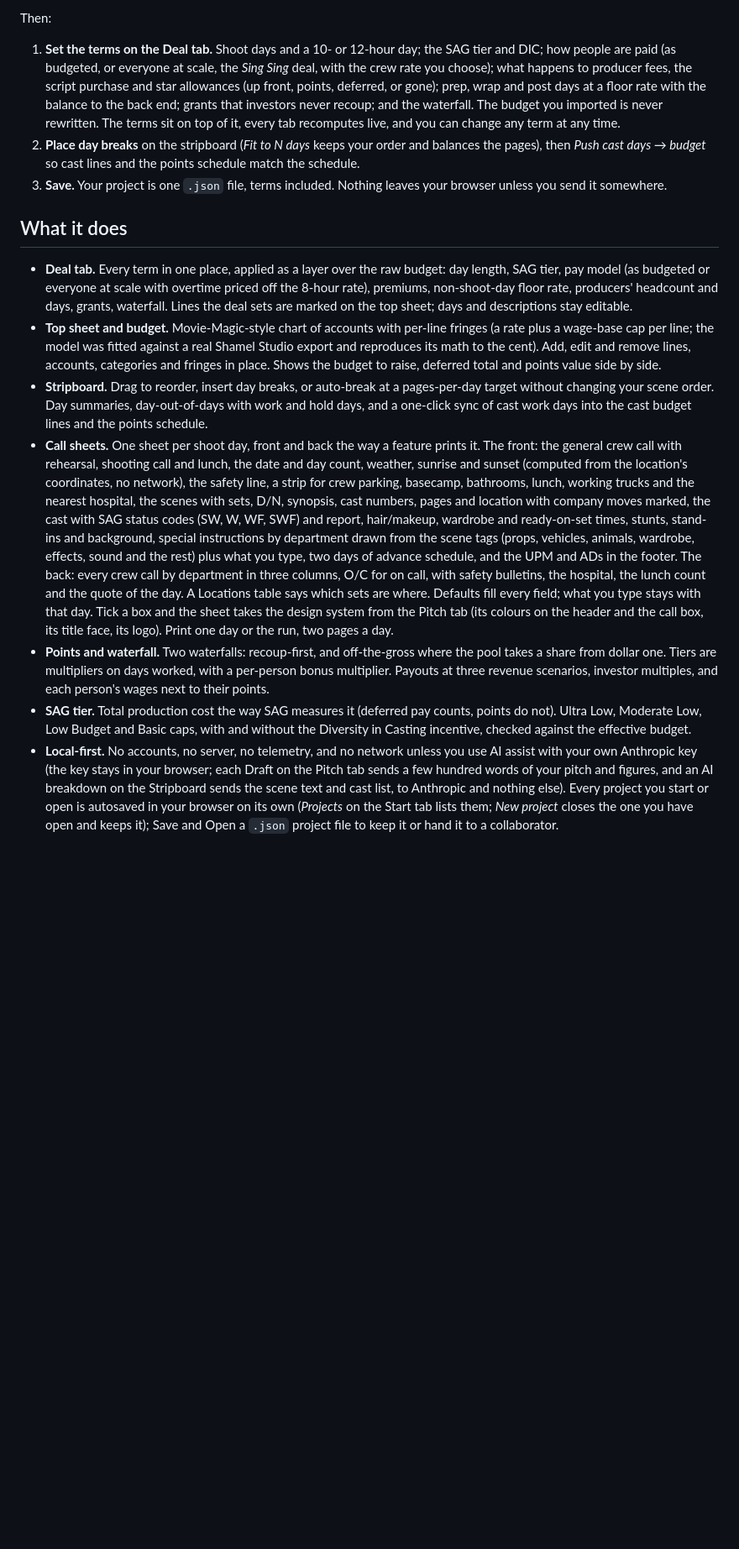
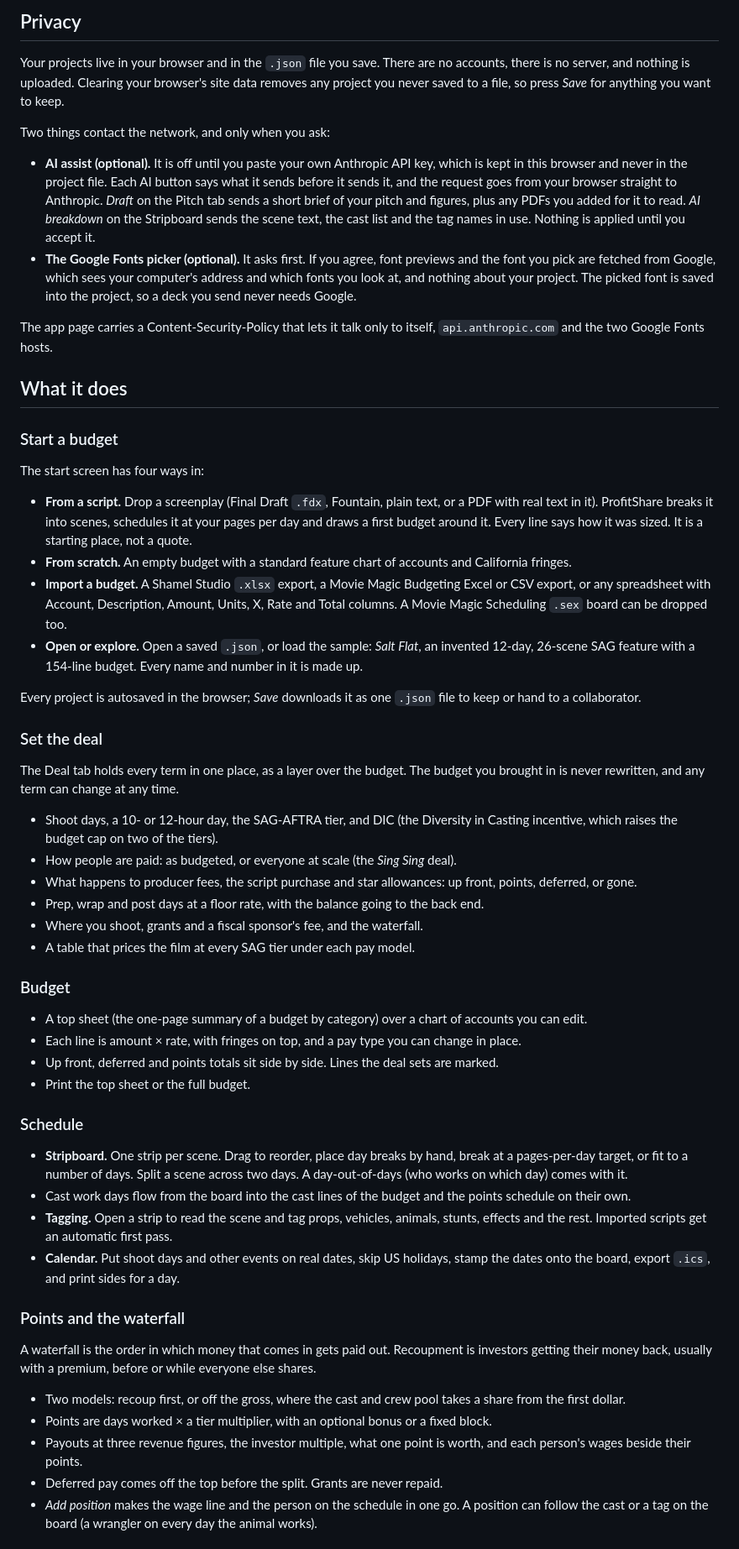
Before and after one commit to gravy42/profitshare, a Markdown page: README.md, the part around one of its changes. Shown at 84% size. Drawn GitHub-style; blank space fills up the shorter version.

```diff
--- a/README.md
+++ b/README.md
@@ -29,16 +28,60 @@ The live demo is at **https://gravy42.github.io/profitshare/**. It opens on a st
 
-Then:
+## Privacy
 
-1. **Set the terms on the Deal tab.** Shoot days and a 10- or 12-hour day; the SAG tier and DIC; how people are paid (as budgeted, or everyone at scale, the *Sing Sing* deal, with the crew rate you choose); what happens to producer fees, the script purchase and star allowances (up front, points, deferred, or gone); prep, wrap and post days at a floor rate with the balance to the back end; grants that investors never recoup; and the waterfall. The budget you imported is never rewritten. The terms sit on top of it, every tab recomputes live, and you can change any term at any time.
-2. **Place day breaks** on the stripboard (*Fit to N days* keeps your order and balances the pages), then *Push cast days → budget* so cast lines and the points schedule match the schedule.
-3. **Save.** Your project is one `.json` file, terms included. Nothing leaves your browser unless you send it somewhere.
+Your projects live in your browser and in the `.json` file you save. There are no accounts, there is no server, and nothing is uploaded. Clearing your browser's site data removes any project you never saved to a file, so press *Save* for anything you want to keep.
+
+Two things contact the network, and only when you ask:
+
+- **AI assist (optional).** It is off until you paste your own Anthropic API key, which is kept in this browser and never in the project file. Each AI button says what it sends before it sends it, and the request goes from your browser straight to Anthropic. *Draft* on the Pitch tab sends a short brief of your pitch and figures, plus any PDFs you added for it to read. *AI breakdown* on the Stripboard sends the scene text, the cast list and the tag names in use. Nothing is applied until you accept it.
+- **The Google Fonts picker (optional).** It asks first. If you agree, font previews and the font you pick are fetched from Google, which sees your computer's address and which fonts you look at, and nothing about your project. The picked font is saved into the project, so a deck you send never needs Google.
+
+The app page carries a Content-Security-Policy that lets it talk only to itself, `api.anthropic.com` and the two Google Fonts hosts.
 
 ## What it does
 
-- **Deal tab.** Every term in one place, applied as a layer over the raw budget: day length, SAG tier, pay model (as budgeted or everyone at scale with overtime priced off the 8-hour rate), premiums, non-shoot-day floor rate, producers' headcount and days, grants, waterfall. Lines the deal sets are marked on the top sheet; days and descriptions stay editable.
-- **Top sheet and budget.** Movie-Magic-style chart of accounts with per-line fringes (a rate plus a wage-base cap per line; the model was fitted against a real Shamel Studio export and reproduces its math to the cent). Add, edit and remove lines, accounts, categories and fringes in place. Shows the budget to raise, deferred total and points value side by side.
-- **Stripboard.** Drag to reorder, insert day breaks, or auto-break at a pages-per-day target without changing your scene order. Day summaries, day-out-of-days with work and hold days, and a one-click sync of cast work days into the cast budget lines and the points schedule.
-- **Call sheets.** One sheet per shoot day, front and back the way a feature prints it. The front: the general crew call with rehearsal, shooting call and lunch, the date and day count, weather, sunrise and sunset (computed from the location's coordinates, no network), the safety line, a strip for crew parking, basecamp, bathrooms, lunch, working trucks and the nearest hospital, the scenes with sets, D/N, synopsis, cast numbers, pages and location with company moves marked, the cast with SAG status codes (SW, W, WF, SWF) and report, hair/makeup, wardrobe and ready-on-set times, stunts, stand-ins and background, special instructions by department drawn from the scene tags (props, vehicles, animals, wardrobe, effects, sound and the rest) plus what you type, two days of advance schedule, and the UPM and ADs in the footer. The back: every crew call by department in three columns, O/C for on call, with safety bulletins, the hospital, the lunch count and the quote of the day. A Locations table says which sets are where. Defaults fill every field; what you type stays with that day. Tick a box and the sheet takes the design system from the Pitch tab (its colours on the header and the call box, its title face, its logo). Print one day or the run, two pages a day.
-- **Points and waterfall.** Two waterfalls: recoup-first, and off-the-gross where the pool takes a share from dollar one. Tiers are multipliers on days worked, with a per-person bonus multiplier. Payouts at three revenue scenarios, investor multiples, and each person's wages next to their points.
-- **SAG tier.** Total production cost the way SAG measures it (deferred pay counts, points do not). Ultra Low, Moderate Low, Low Budget and Basic caps, with and without the Diversity in Casting incentive, checked against the effective budget.
-- **Local-first.** No accounts, no server, no telemetry, and no network unless you use AI assist with your own Anthropic key (the key stays in your browser; each Draft on the Pitch tab sends a few hundred words of your pitch and figures, and an AI breakdown on the Stripboard sends the scene text and cast list, to Anthropic and nothing else). Every project you start or open is autosaved in your browser on its own (*Projects* on the Start tab lists them; *New project* closes the one you have open and keeps it); Save and Open a `.json` project file to keep it or hand it to a collaborator.
+### Start a budget
+
+The start screen has four ways in:
+
+- **From a script.** Drop a screenplay (Final Draft `.fdx`, Fountain, plain text, or a PDF with real text in it). ProfitShare breaks it into scenes, schedules it at your pages per day and draws a first budget around it. Every line says how it was sized. It is a starting place, not a quote.
+- **From scratch.** An empty budget with a standard feature chart of accounts and California fringes.
+- **Import a budget.** A Shamel Studio `.xlsx` export, a Movie Magic Budgeting Excel or CSV export, or any spreadsheet with Account, Description, Amount, Units, X, Rate and Total columns. A Movie Magic Scheduling `.sex` board can be dropped too.
+- **Open or explore.** Open a saved `.json`, or load the sample: *Salt Flat*, an invented 12-day, 26-scene SAG feature with a 154-line budget. Every name and number in it is made up.
+
+Every project is autosaved in the browser; *Save* downloads it as one `.json` file to keep or hand to a collaborator.
+
+### Set the deal
+
+The Deal tab holds every term in one place, as a layer over the budget. The budget you brought in is never rewritten, and any term can change at any time.
+
+- Shoot days, a 10- or 12-hour day, the SAG-AFTRA tier, and DIC (the Diversity in Casting incentive, which raises the budget cap on two of the tiers).
+- How people are paid: as budgeted, or everyone at scale (the *Sing Sing* deal).
+- What happens to producer fees, the script purchase and star allowances: up front, points, deferred, or gone.
+- Prep, wrap and post days at a floor rate, with the balance going to the back end.
+- Where you shoot, grants and a fiscal sponsor's fee, and the waterfall.
+- A table that prices the film at every SAG tier under each pay model.
+
+### Budget
+
+- A top sheet (the one-page summary of a budget by category) over a chart of accounts you can edit.
+- Each line is amount × rate, with fringes on top, and a pay type you can change in place.
+- Up front, deferred and points totals sit side by side. Lines the deal sets are marked.
+- Print the top sheet or the full budget.
+
+### Schedule
+
+- **Stripboard.** One strip per scene. Drag to reorder, place day breaks by hand, break at a pages-per-day target, or fit to a number of days. Split a scene across two days. A day-out-of-days (who works on which day) comes with it.
+- Cast work days flow from the board into the cast lines of the budget and the points schedule on their own.
+- **Tagging.** Open a strip to read the scene and tag props, vehicles, animals, stunts, effects and the rest. Imported scripts get an automatic first pass.
+- **Calendar.** Put shoot days and other events on real dates, skip US holidays, stamp the dates onto the board, export `.ics`, and print sides for a day.
+
+### Points and the waterfall
+
+A waterfall is the order in which money that comes in gets paid out. Recoupment is investors getting their money back, usually with a premium, before or while everyone else shares.
+
+- Two models: recoup first, or off the gross, where the cast and crew pool takes a share from the first dollar.
+- Points are days worked × a tier multiplier, with an optional bonus or a fixed block.
+- Payouts at three revenue figures, the investor multiple, what one point is worth, and each person's wages beside their points.
+- Deferred pay comes off the top before the split. Grants are never repaid.
+- *Add position* makes the wage line and the person on the schedule in one go. A position can follow the cast or a tag on the board (a wrangler on every day the animal works).
+
```
Also changed, not shown: other parts of README.md (+120 -35 lines), docs/screenshots/deal.png (added), docs/screenshots/pitch-deck.jpg (added), docs/screenshots/points-waterfall.png (added), docs/screenshots/start.png (added), docs/screenshots/stripboard.png (added), docs/screenshots/top-sheet.png (added).
